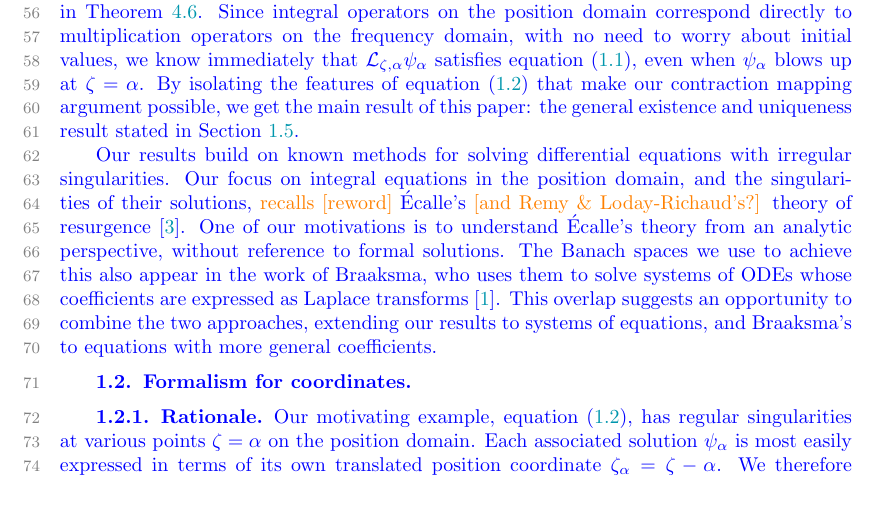
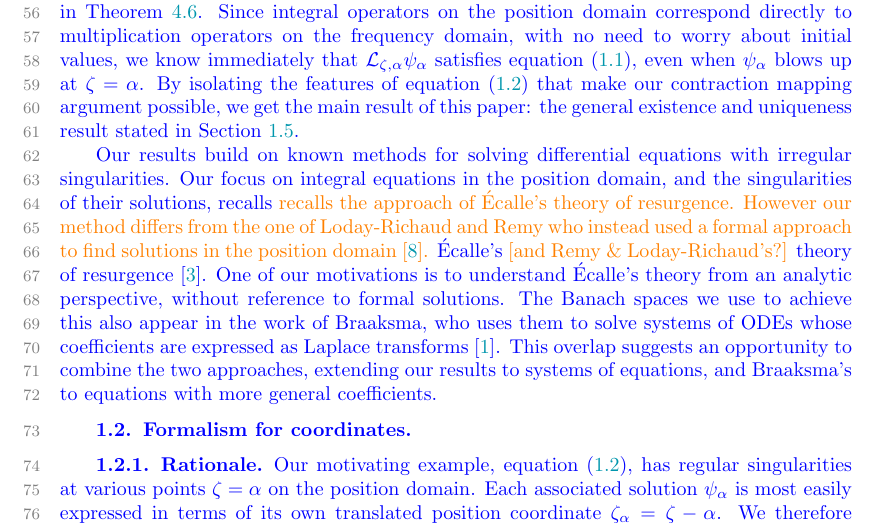
Before and after one commit to Vectornaut/airy-resurgence, a LaTeX paper (sima/reg-sing-volterra_sima.tex): part of page 2 of 28, cut so that both start at the same text, the shorter picture padded with empty space. Compiled offline with pdfLaTeX.

Commit message:
Revise sentence about Écalle

```diff
--- a/sima/reg-sing-volterra_sima.tex
+++ b/sima/reg-sing-volterra_sima.tex
@@ -156,7 +156,7 @@ These conditions ensure that $\psi_\alpha$ has a well-defined Laplace transform,
 
 The theory of Volterra equations is well-suited to this solution method. By embodying our conditions on $\psi_\alpha$ in a Banach space, defined in Section~\ref{fn-spaces}, we can solve equations like~\eqref{eqn:intro-use-dict} using the contraction mapping theorem, taking advantage of the regularizing effect of the relevant Volterra operators. This establishes the existence and uniqueness of $\psi_\alpha$, as stated in Theorem~\ref{thm:example}. Since integral operators on the position domain correspond directly to multiplication operators on the frequency domain, with no need to worry about initial values, we know immediately that $\laplace_{\zeta, \alpha} \psi_\alpha$ satisfies equation~\eqref{eqn:intro-level-1}, even when $\psi_\alpha$ blows up at $\zeta = \alpha$. By isolating the features of equation~\eqref{eqn:intro-use-dict} that make our contraction mapping argument possible, we get the main result of this paper: the general existence and uniqueness result stated in Section~\ref{sec:results}.
 
-Our results build on known methods for solving differential equations with irregular singularities. Our focus on integral equations in the position domain, and the singularities of their solutions, \textcolor{orange}{recalls [reword]} \'{E}calle's \textcolor{orange}{[and Remy \& Loday-Richaud's?]} theory of resurgence~\cite{EcalleIII}. One of our motivations is to understand \'{E}calle's theory from an analytic perspective, without reference to formal solutions. The Banach spaces we use to achieve this also appear in the work of Braaksma, who uses them to solve systems of ODEs whose coefficients are expressed as Laplace transforms~\cite{braaksma2006laplace}. This overlap suggests an opportunity to combine the two approaches, extending our results to systems of equations, and Braaksma's to equations with more general coefficients.
+Our results build on known methods for solving differential equations with irregular singularities. Our focus on integral equations in the position domain, and the singularities of their solutions, recalls \textcolor{orange}{recalls the approach of \'Ecalle's theory of resurgence. However our method differs from the one of Loday-Richaud and Remy who instead used a formal approach to find solutions in the position domain~\cite{loday-Remy2011}.} \'{E}calle's \textcolor{orange}{[and Remy \& Loday-Richaud's?]} theory of resurgence~\cite{EcalleIII}. One of our motivations is to understand \'{E}calle's theory from an analytic perspective, without reference to formal solutions. The Banach spaces we use to achieve this also appear in the work of Braaksma, who uses them to solve systems of ODEs whose coefficients are expressed as Laplace transforms~\cite{braaksma2006laplace}. This overlap suggests an opportunity to combine the two approaches, extending our results to systems of equations, and Braaksma's to equations with more general coefficients.
 \subsection{Formalism for coordinates}
 \subsubsection{Rationale}
 Our motivating example, equation~\eqref{eqn:intro-use-dict}, has regular singularities at various points $\zeta = \alpha$ on the position domain. Each associated solution $\psi_\alpha$ is most easily expressed in terms of its own translated position coordinate $\zeta_\alpha = \zeta - \alpha$. We therefore expect our results to be used in calculations involving multiple coordinates. Our formalism for points, functions, and coordinates is tailored to such calculations.
```
